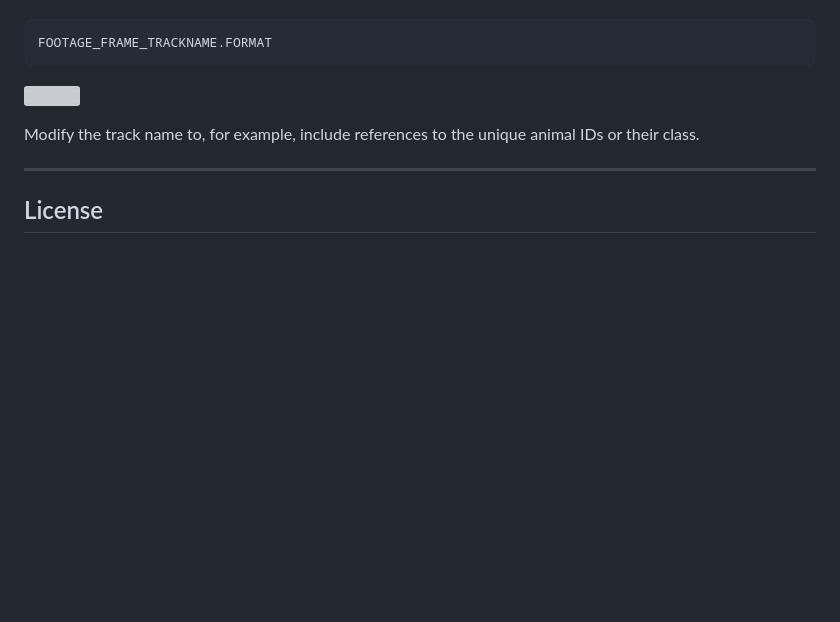
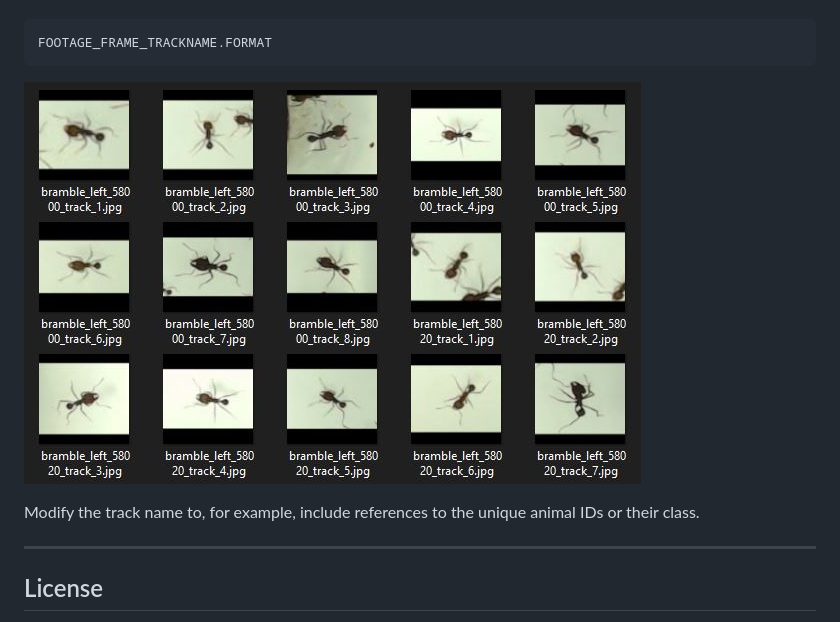
Before and after one commit to FabianPlum/OmniTrax, a Markdown page: docs/tutorial-tracking.md, the part around the change. GitHub-like rendering; blank space fills up the shorter version; grey boxes are pictures that could not be loaded.

Commit message:
Updated doc images

```diff
--- a/docs/tutorial-tracking.md
+++ b/docs/tutorial-tracking.md
@@ -288,7 +288,7 @@ with the following naming convention:
 
     FOOTAGE_FRAME_TRACKNAME.FORMAT
 
-![](../images/ase_02.jpg)
+![](../images/ase_new_02.jpg)
 
 Modify the track name to, for example, include references to the unique animal IDs or their class.
 ***
```
Also changed, not shown: images/ase_new_02.jpg (renamed from images/ase_02.JPG).
